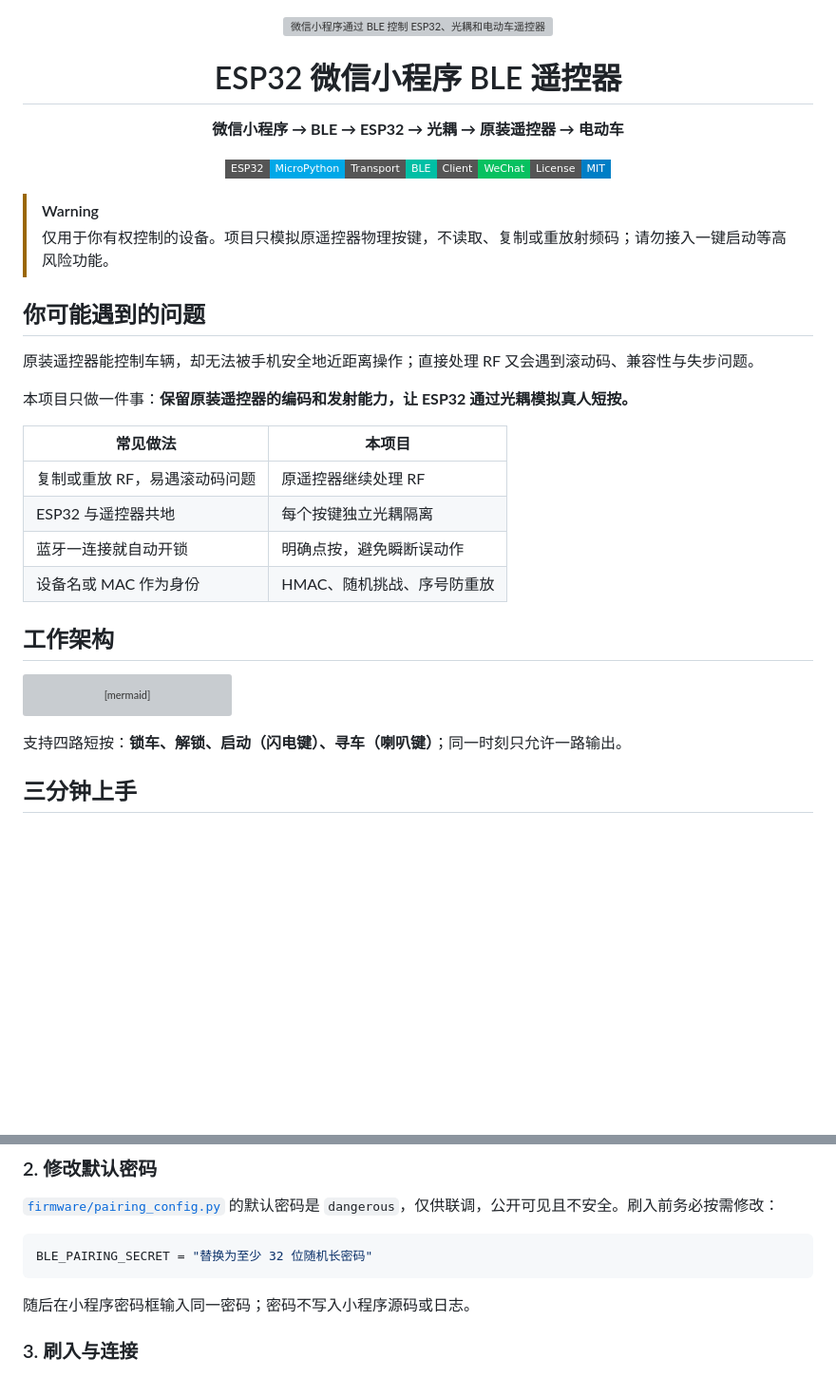
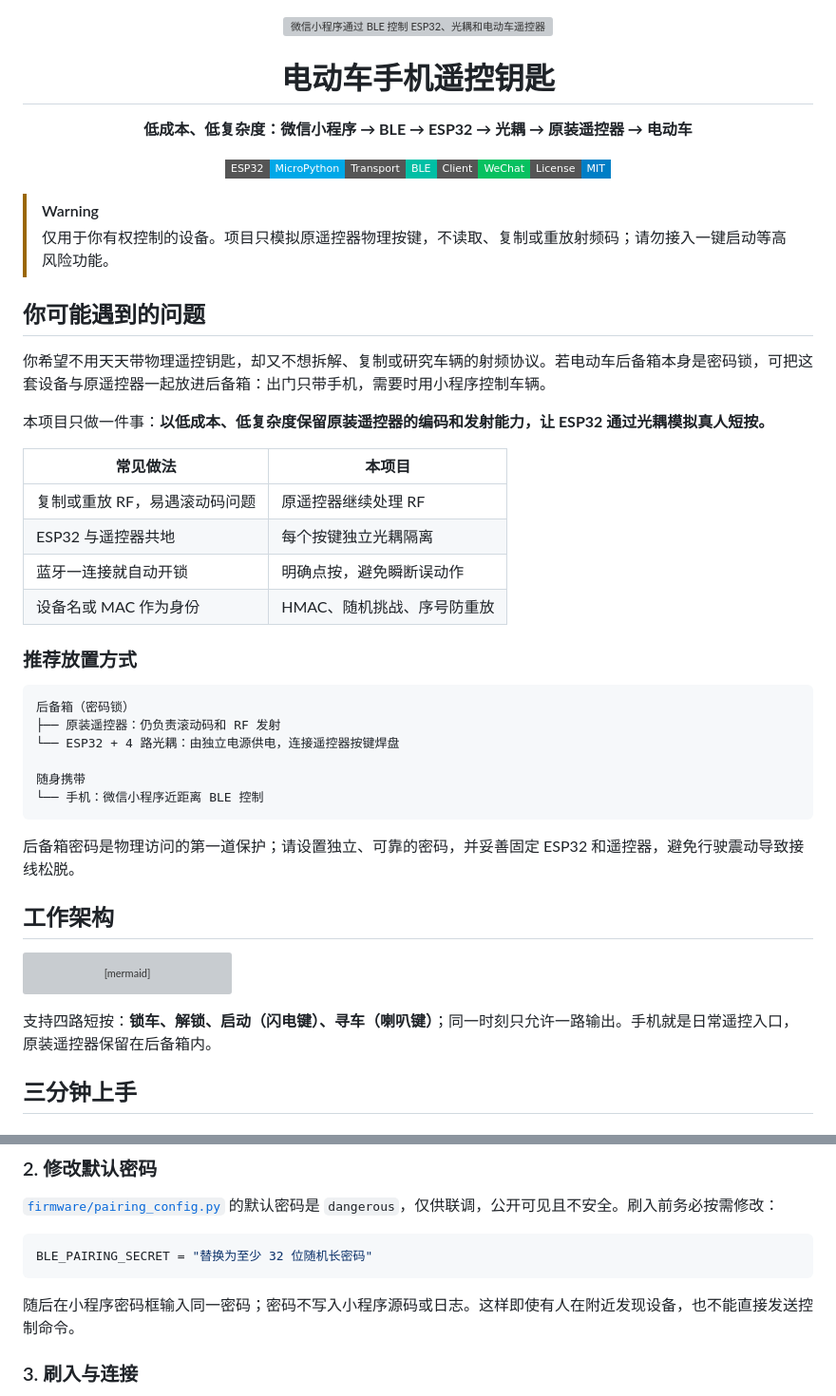
Before and after one commit to zgfh/esp32-wechat-ble-remote, a Markdown page: README.md, 2 parts joined by grey strips. Shown at 95% size. Rendered like a GitHub page; badges without logos; blank space fills up the shorter version; grey boxes are pictures that could not be loaded.

Commit message:
Clarify phone-controlled trunk installation use case
Signed-off-by: Alan Zhu <zzg@daozzg.com>

````diff
--- a/README.md
+++ b/README.md
@@ -1,7 +1,7 @@
 <p align="center"><img src="docs/hero.png" alt="微信小程序通过 BLE 控制 ESP32、光耦和电动车遥控器" width="100%"></p>
 
-<h1 align="center">ESP32 微信小程序 BLE 遥控器</h1>
-<p align="center"><strong>微信小程序 → BLE → ESP32 → 光耦 → 原装遥控器 → 电动车</strong></p>
+<h1 align="center">电动车手机遥控钥匙</h1>
+<p align="center"><strong>低成本、低复杂度：微信小程序 → BLE → ESP32 → 光耦 → 原装遥控器 → 电动车</strong></p>
 <p align="center"><img src="https://img.shields.io/badge/ESP32-MicroPython-00a8e8?style=flat-square"><img src="https://img.shields.io/badge/Transport-BLE-00bfa5?style=flat-square"><img src="https://img.shields.io/badge/Client-WeChat-07c160?style=flat-square"><img src="https://img.shields.io/badge/License-MIT-blue?style=flat-square"></p>
 
 > [!WARNING]
@@ -9,9 +9,9 @@
 
 ## 你可能遇到的问题
 
-原装遥控器能控制车辆，却无法被手机安全地近距离操作；直接处理 RF 又会遇到滚动码、兼容性与失步问题。
+你希望不用天天带物理遥控钥匙，却又不想拆解、复制或研究车辆的射频协议。若电动车后备箱本身是密码锁，可把这套设备与原遥控器一起放进后备箱：出门只带手机，需要时用小程序控制车辆。
 
-本项目只做一件事：**保留原装遥控器的编码和发射能力，让 ESP32 通过光耦模拟真人短按。**
+本项目只做一件事：**以低成本、低复杂度保留原装遥控器的编码和发射能力，让 ESP32 通过光耦模拟真人短按。**
 
 | 常见做法 | 本项目 |
 | --- | --- |
@@ -19,6 +19,19 @@
 | ESP32 与遥控器共地 | 每个按键独立光耦隔离 |
 | 蓝牙一连接就自动开锁 | 明确点按，避免瞬断误动作 |
 | 设备名或 MAC 作为身份 | HMAC、随机挑战、序号防重放 |
+
+### 推荐放置方式
+
+```text
+后备箱（密码锁）
+├── 原装遥控器：仍负责滚动码和 RF 发射
+└── ESP32 + 4 路光耦：由独立电源供电，连接遥控器按键焊盘
+
+随身携带
+└── 手机：微信小程序近距离 BLE 控制
+```
+
+后备箱密码是物理访问的第一道保护；请设置独立、可靠的密码，并妥善固定 ESP32 和遥控器，避免行驶震动导致接线松脱。
 
 ## 工作架构
 
@@ -30,7 +43,7 @@ flowchart LR
   fob -->|"原装无线信号"| scooter["🛵 电动车"]
 ```
 
-支持四路短按：**锁车、解锁、启动（闪电键）、寻车（喇叭键）**；同一时刻只允许一路输出。
+支持四路短按：**锁车、解锁、启动（闪电键）、寻车（喇叭键）**；同一时刻只允许一路输出。手机就是日常遥控入口，原装遥控器保留在后备箱内。
 
 ## 三分钟上手
 
@@ -55,7 +68,7 @@ flowchart LR
 BLE_PAIRING_SECRET = "替换为至少 32 位随机长密码"
 ```
 
-随后在小程序密码框输入同一密码；密码不写入小程序源码或日志。
+随后在小程序密码框输入同一密码；密码不写入小程序源码或日志。这样即使有人在附近发现设备，也不能直接发送控制命令。
 
 ### 3. 刷入与连接
 
````
